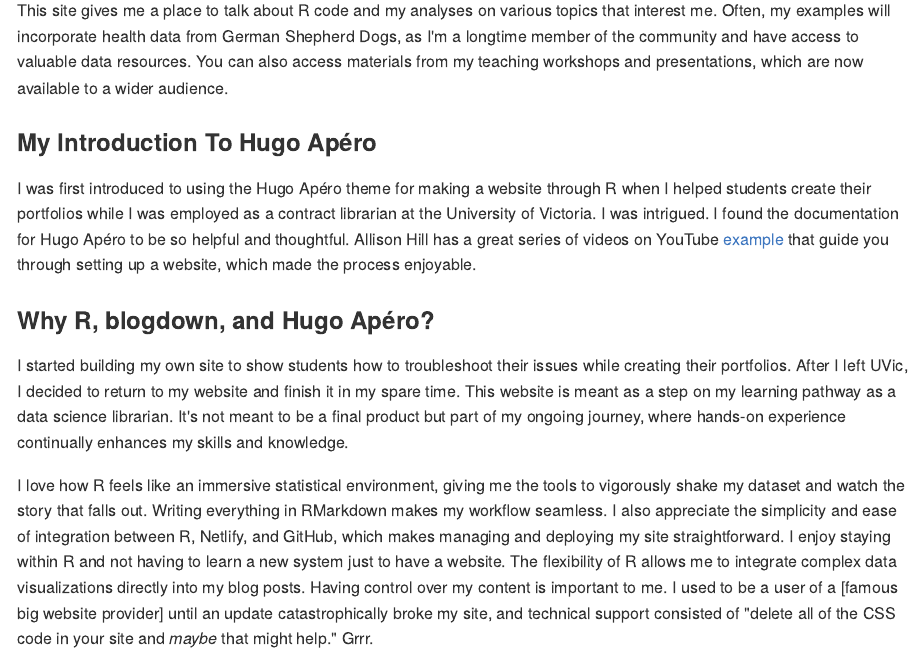
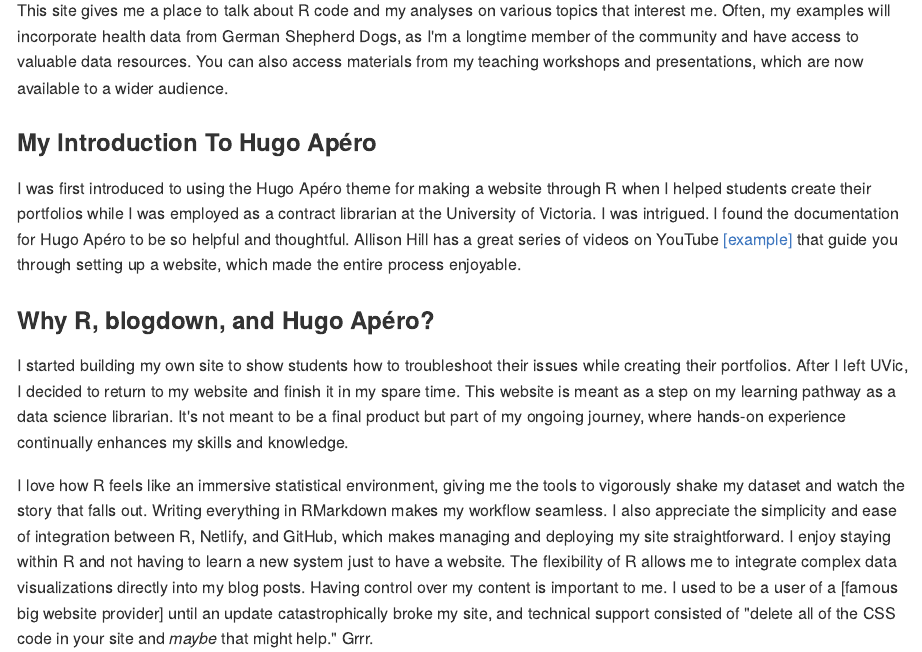
Before and after one commit to lebriggs/laura_website_2, an R Markdown document (content/blog/newsite/index.Rmd): the page in a window 1100 px wide, from 120 px down. The pictures show the output file content/blog/newsite/index.md that the author committed with the source, drawn offline in the style of GitHub; long lines of code are wrapped.

Commit message:
Corrected missing punctuation.

```diff
--- a/content/blog/newsite/index.Rmd
+++ b/content/blog/newsite/index.Rmd
@@ -24,7 +24,7 @@ This site gives me a place to talk about R code and my analyses on various topic
 
 ### My Introduction To Hugo Apéro
 
-I was first introduced to using the Hugo Apéro theme for making a website through R when I helped students create their portfolios while I was employed as a contract librarian at the University of Victoria. I was intrigued. I found the documentation for Hugo Apéro to be so helpful and thoughtful. Allison Hill has a great series of videos on YouTube [example](https://youtu.be/RksaNh5Ywbo?si=8CVapkGBuTfkjrCn) that guide you through setting up a website, which made the process enjoyable.
+I was first introduced to using the Hugo Apéro theme for making a website through R when I helped students create their portfolios while I was employed as a contract librarian at the University of Victoria. I was intrigued. I found the documentation for Hugo Apéro to be so helpful and thoughtful. Allison Hill has a great series of videos on YouTube [[example]](https://youtu.be/RksaNh5Ywbo?si=8CVapkGBuTfkjrCn) that guide you through setting up a website, which made the entire process enjoyable.
 
 ### Why R, blogdown, and Hugo Apéro?
 
```
Also changed, not shown: content/blog/newsite/index.md.
